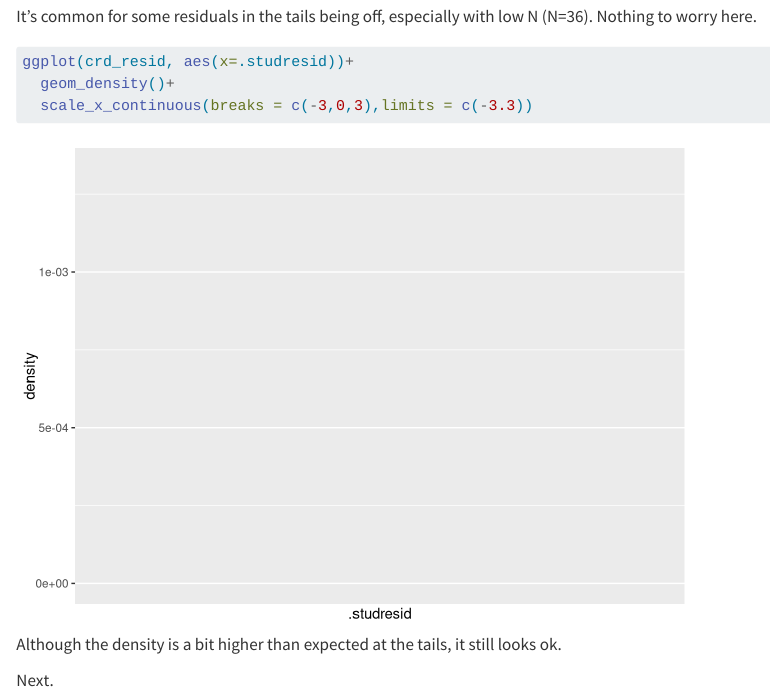
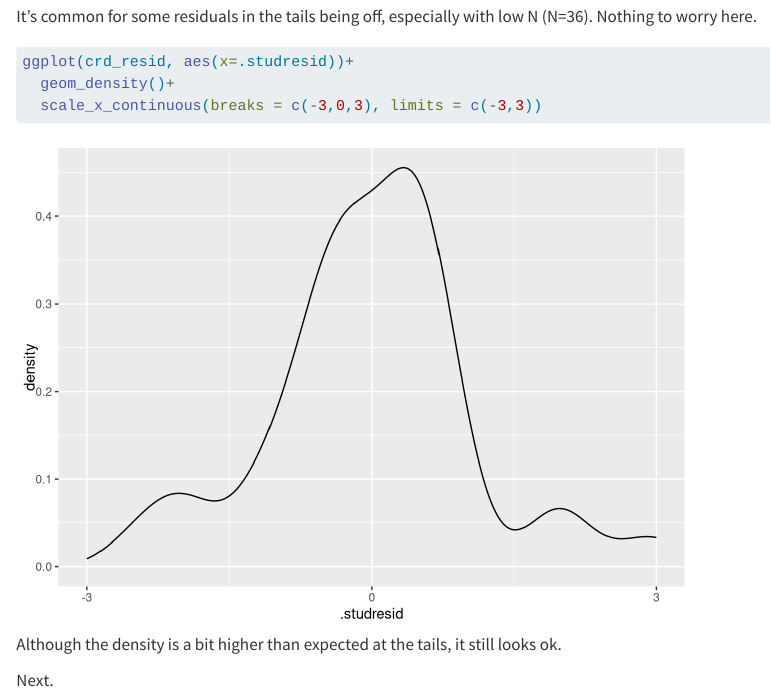
Before and after one commit to NivaIbrahim/03_crd, a Quarto document (Code/02-01_CRD_partial.qmd): the page in a window 1100 px wide, from 11320 px down. Rendered offline with R 4.5, knitr and Pandoc in place of Quarto, with nearby package versions; code that draws random numbers runs with fixed seeds of ours.

Commit message:
Finished2

````diff
--- a/Code/02-01_CRD_partial.qmd
+++ b/Code/02-01_CRD_partial.qmd
@@ -226,7 +226,9 @@ It's common for some residuals in the tails being off, especially with low N (N=
 ```{r}
 ggplot(crd_resid, aes(x=.studresid))+
   geom_density()+
-  scale_x_continuous(breaks = c(-3,0,3),limits = c(-3.3))
+  scale_x_continuous(breaks = c(-3,0,3), limits = c(-3,3))
+
+
 
 ```
 Although the density is a bit higher than expected at the tails, it still looks ok.
````
